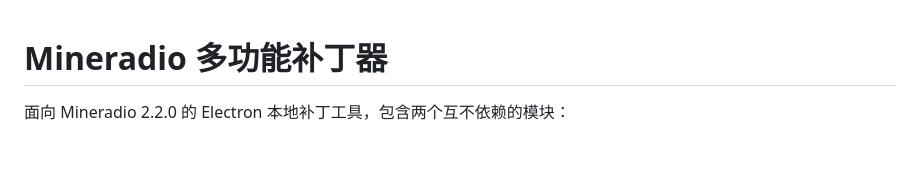
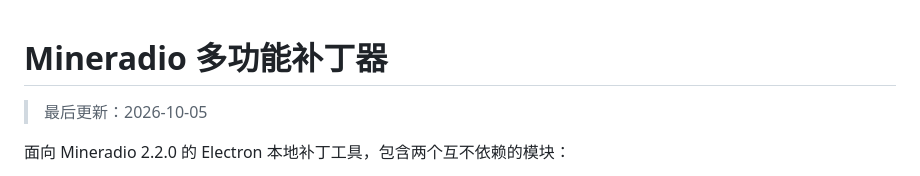
Before and after one commit to JiafeeJF/Mineradio-Jiafee-Patche, a Markdown page: README.md, the part around the change. Rendered like a GitHub page; blank space fills up the shorter version.

```diff
--- a/README.md
+++ b/README.md
@@ -1,4 +1,6 @@
 # Mineradio 多功能补丁器
+
+> 最后更新：2026-10-05
 
 面向 Mineradio 2.2.0 的 Electron 本地补丁工具，包含两个互不依赖的模块：
 
```
